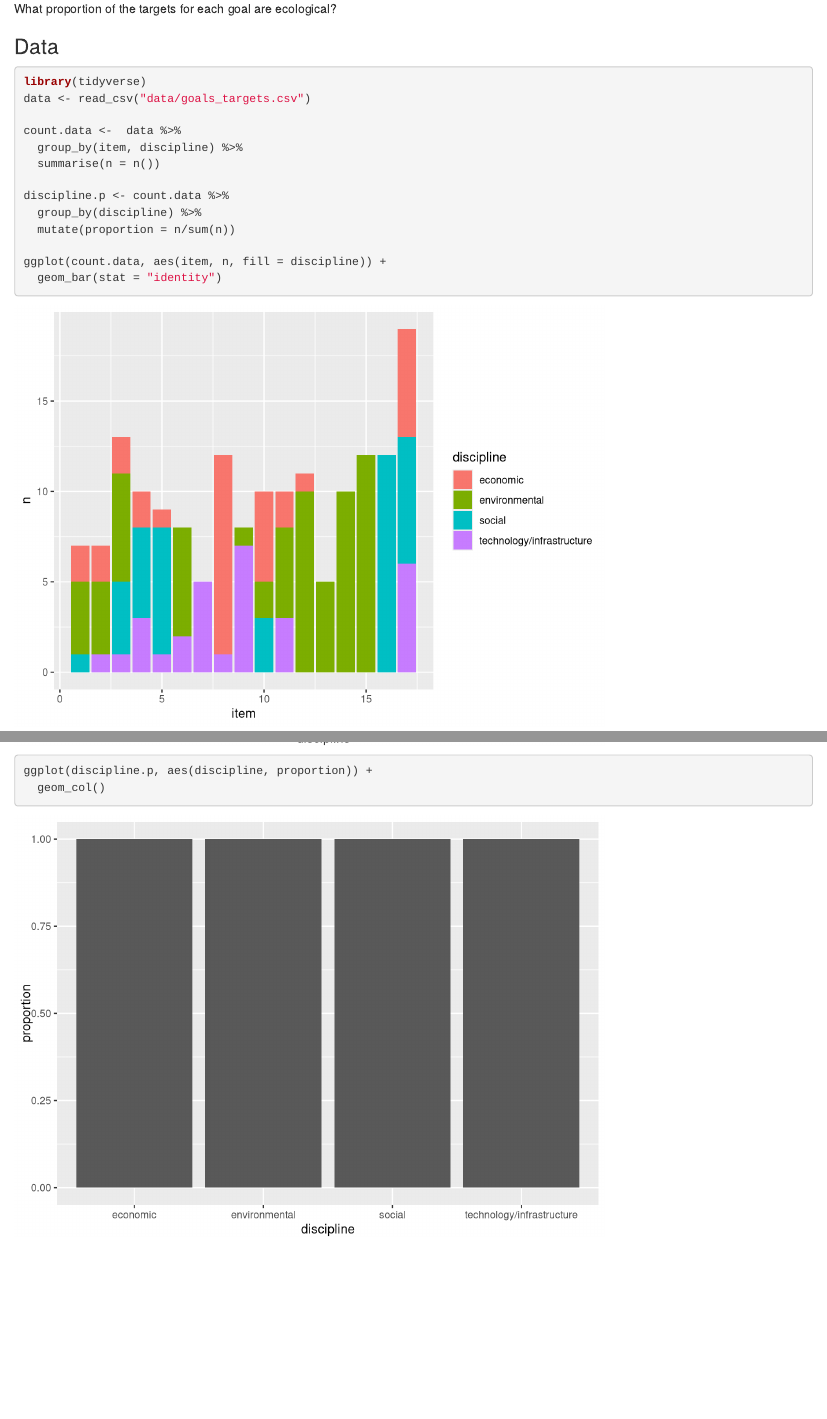
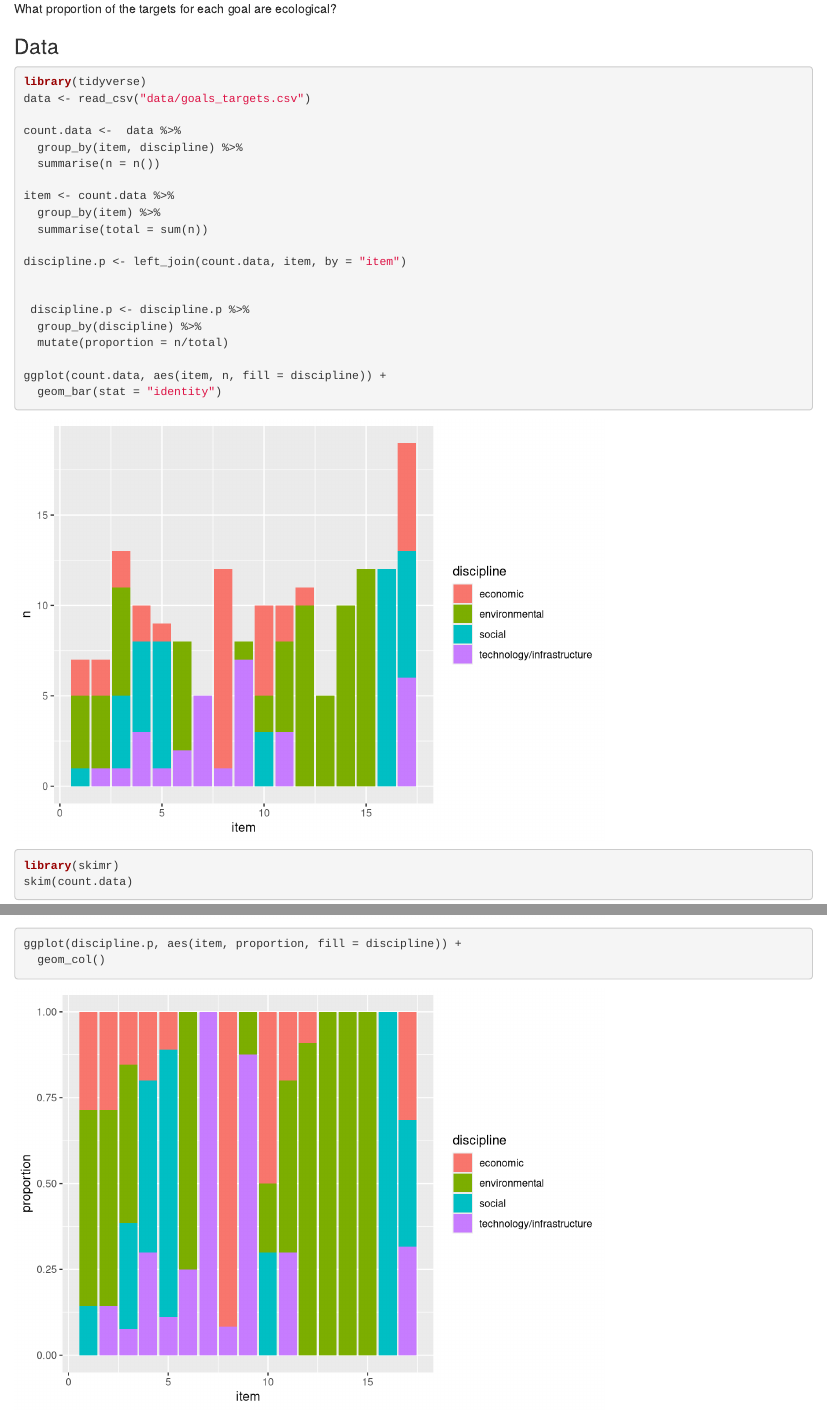
Before and after one commit to bluecommunitysustainability/Sustainable_development_goals, an R Markdown document (index.Rmd): the page in a window 1100 px wide, from 530 px down, and a second part further down, joined at a grey line. Rendered offline with R 4.5, knitr and Pandoc, with nearby package versions.

Commit message:
synthesis of SDGS by each SDG

````diff
--- a/index.Rmd
+++ b/index.Rmd
@@ -23,9 +23,16 @@ count.data <-  data %>%
   group_by(item, discipline) %>%
   summarise(n = n())
 
-discipline.p <- count.data %>%
+item <- count.data %>%
+  group_by(item) %>%
+  summarise(total = sum(n))
+
+discipline.p <- left_join(count.data, item, by = "item")
+
+
+ discipline.p <- discipline.p %>%
   group_by(discipline) %>%
-  mutate(proportion = n/sum(n))
+  mutate(proportion = n/total)
 
 ggplot(count.data, aes(item, n, fill = discipline)) +
   geom_bar(stat = "identity")
@@ -44,6 +51,6 @@ ggplot(disciplines, aes(discipline, n)) +
 ggplot(disciplines, aes(discipline, proportion)) +
   geom_bar(stat = "identity")
 
-ggplot(discipline.p, aes(discipline, proportion)) +
+ggplot(discipline.p, aes(item, proportion, fill = discipline)) +
   geom_col()
 ```
````
Also changed, not shown: index.html.
